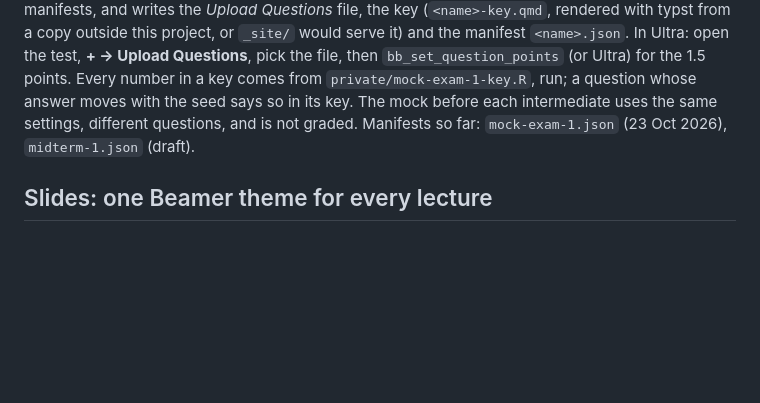
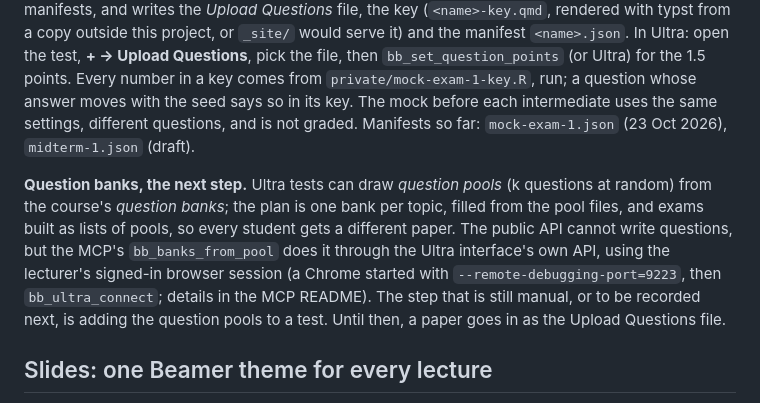
Before and after one commit to NiccoloSalvini/sbd_26_27, a Markdown page: CLAUDE.md, the part around the change. GitHub-like rendering; blank space fills up the shorter version.

Commit message:
CLAUDE.md: question banks per topic through the MCP, pools in tests still manual
Co-Authored-By: Claude Fable 5.1 <noreply@anthropic.com>

```diff
--- a/CLAUDE.md
+++ b/CLAUDE.md
@@ -200,6 +200,17 @@ answer moves with the seed says so in its key. The mock before each
 intermediate uses the same settings, different questions, and is not graded.
 Manifests so far: `mock-exam-1.json` (23 Oct 2026), `midterm-1.json` (draft).
 
+**Question banks, the next step.** Ultra tests can draw *question pools*
+(k questions at random) from the course's *question banks*; the plan is one
+bank per topic, filled from the pool files, and exams built as lists of
+pools, so every student gets a different paper. The public API cannot write
+questions, but the MCP's `bb_banks_from_pool` does it through the Ultra
+interface's own API, using the lecturer's signed-in browser session (a
+Chrome started with `--remote-debugging-port=9223`, then `bb_ultra_connect`;
+details in the MCP README). The step that is still manual, or to be recorded
+next, is adding the question pools to a test. Until then, a paper goes in as
+the Upload Questions file.
+
 ## Slides: one Beamer theme for every lecture
 
 `latex/beamer/` holds `beamerthemeCattolica.sty`, `template.tex` and the logo.
```
